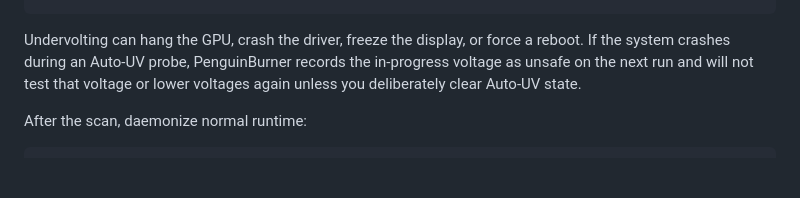
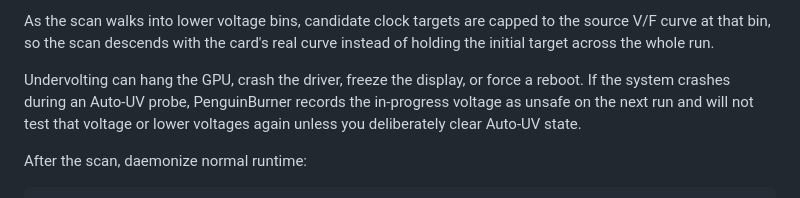
Before and after one commit to Ernold11/PenguinBurner, a Markdown page: README.md, the part around one of its changes. Rendered like a GitHub page; blank space fills up the shorter version.

```diff
--- a/README.md
+++ b/README.md
@@ -52,3 +86,6 @@ sudo ./penguin_burner.sh --auto-uv-max-clock-drop-pct 10
+As the scan walks into lower voltage bins, candidate clock targets are capped to
+the source V/F curve at that bin, so the scan descends with the card's real
+curve instead of holding the initial target across the whole run.
 
 Undervolting can hang the GPU, crash the driver, freeze the display, or force a
 reboot. If the system crashes during an Auto-UV probe, PenguinBurner records the
```
Also changed, not shown: other parts of README.md (+104 -12 lines), docs/auto-uv.md (+19 -16 lines), auto_uv_candidate_step_terminal.png, auto_uv_result_summary_terminal.png (added), 15 other files.
